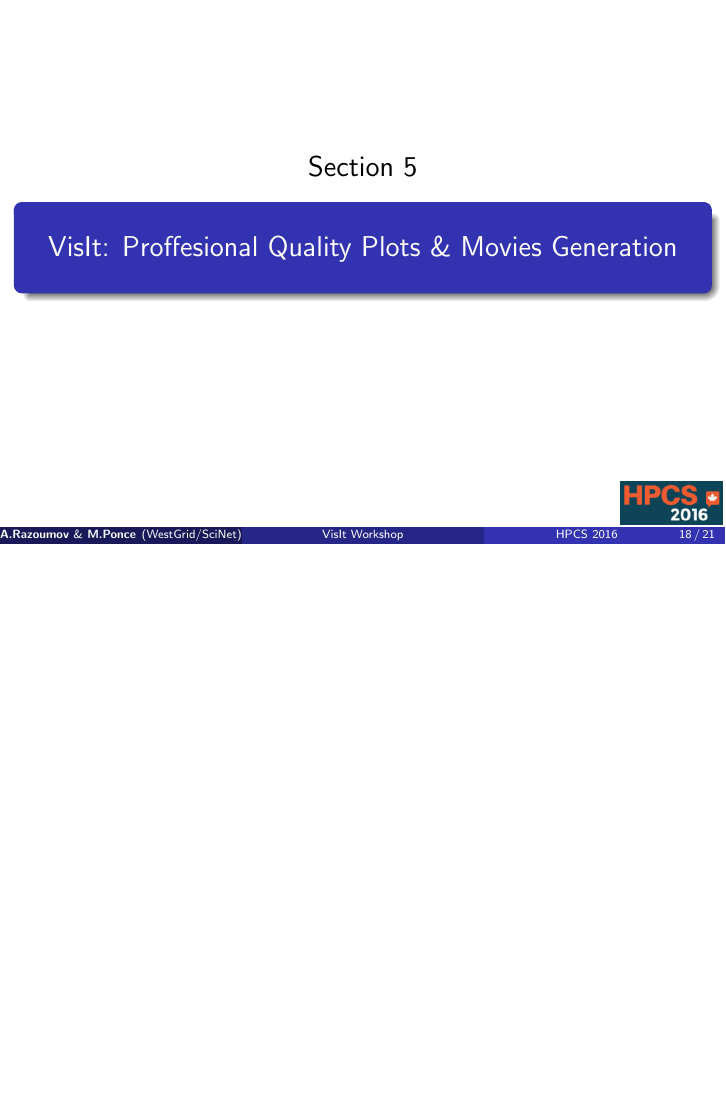
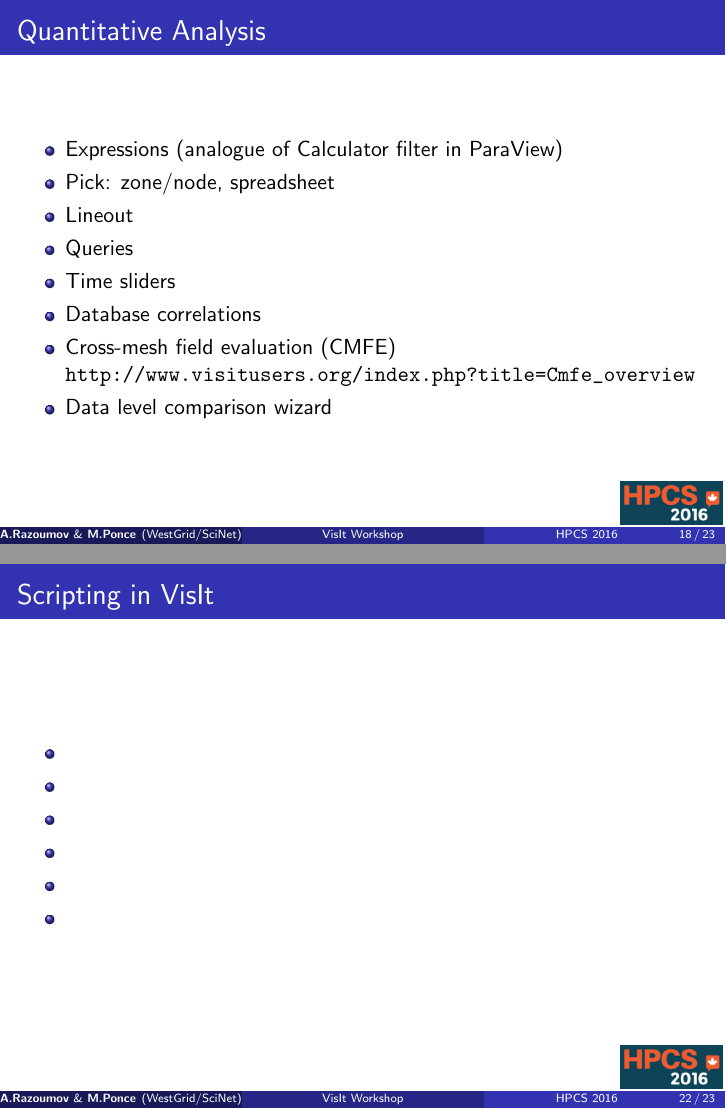
Before and after one commit to mponce0/VisIt_HPCS_tutorial, LaTeX slides (VisIt_workshop.tex, which reads quantitativeAnalysis.tex, scripting.tex): page 25 of 32 before the commit and pages 24 and 30 of 32 after it, the two joined at a grey line, the shorter picture padded with empty space. Compiled offline with pdfLaTeX.

Commit message:
added quantitativeAnalysis.tex and scripting.tex

```diff
--- /dev/null
+++ b/quantitativeAnalysis.tex
@@ -0,0 +1,15 @@
+\section{Quantitative Analysis}
+\begin{frame}{Quantitative Analysis}{}
+  \begin{itemize}
+    % - p.233
+  \item Expressions (analogue of Calculator filter in ParaView)
+  \item Pick: zone/node, spreadsheet
+  \item Lineout
+  \item Queries
+  \item Time sliders
+  \item Database correlations
+  \item Cross-mesh field evaluation (CMFE)
+    \url{http://www.visitusers.org/index.php?title=Cmfe_overview}
+  \item Data level comparison wizard
+  \end{itemize}
+\end{frame}
--- /dev/null
+++ b/scripting.tex
@@ -0,0 +1,11 @@
+\section{Scripting}
+\begin{frame}{Scripting in VisIt}{}
+  \begin{itemize}
+  \item
+  \item
+  \item
+  \item
+  \item
+  \item
+  \end{itemize}
+\end{frame}
```
Also changed, not shown: VisIt_workshop.tex (+13 -8 lines), 1 other file.
